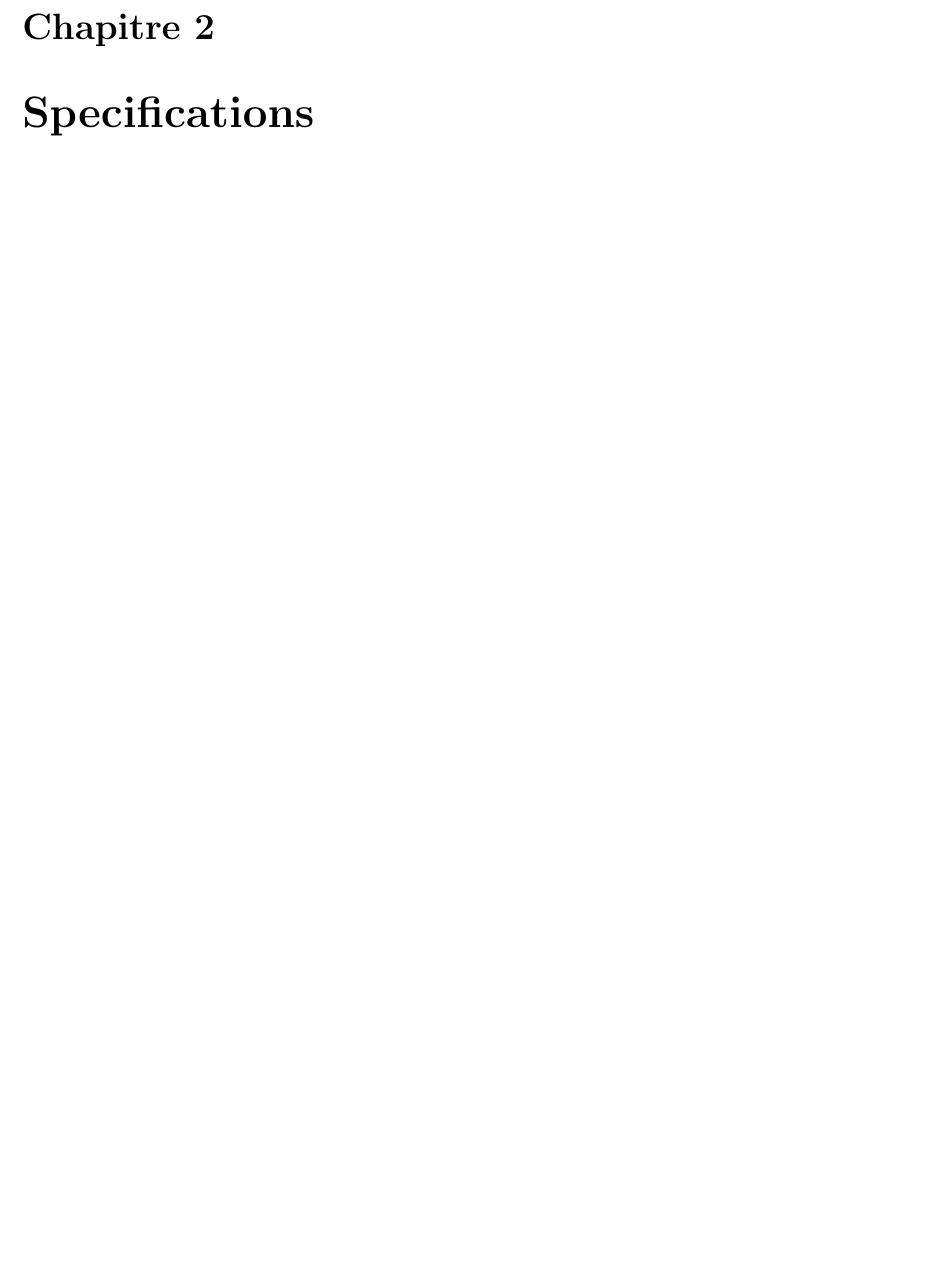
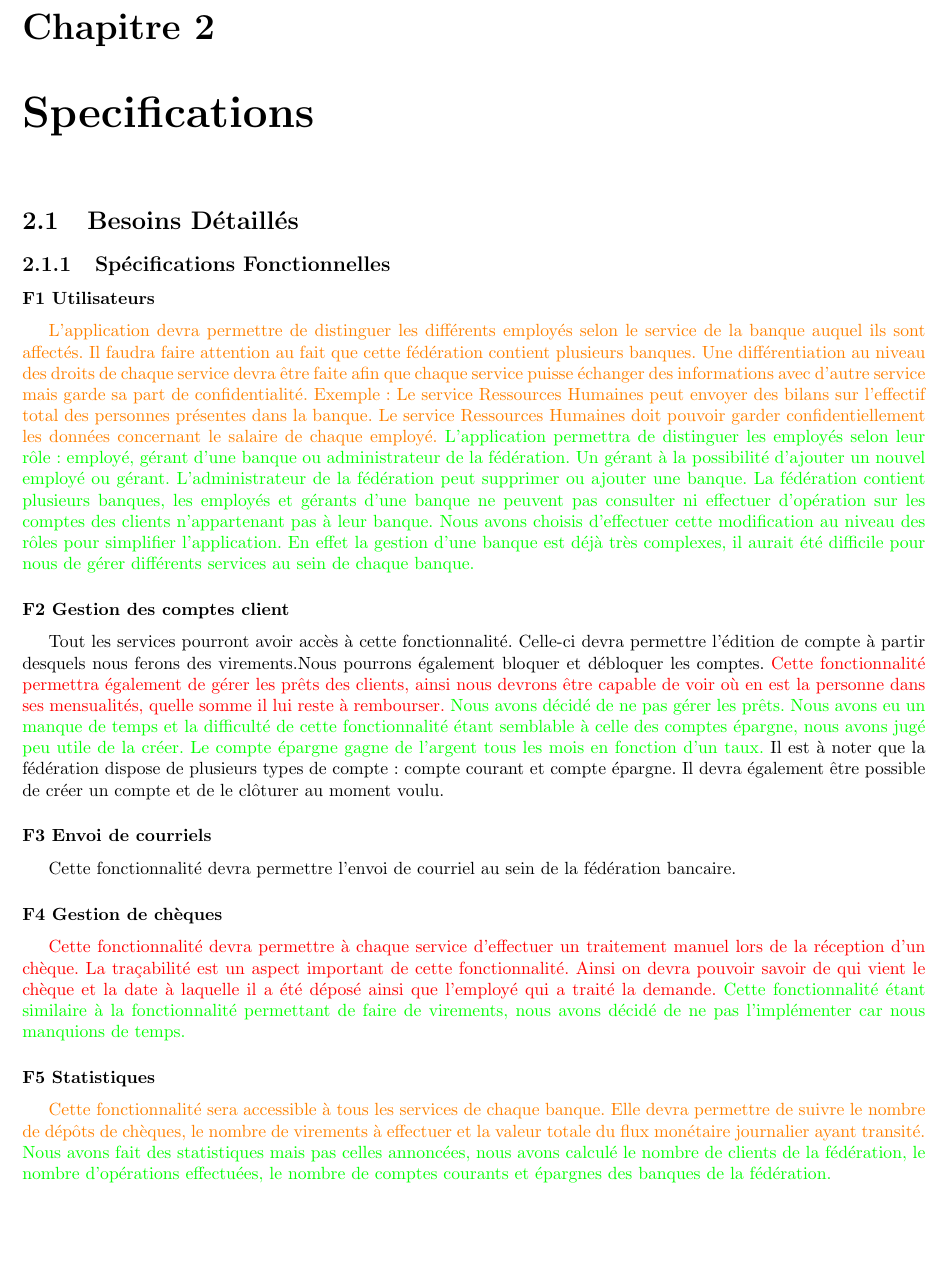
Before and after one commit to kylejumpen/Banque-Leriche, a LaTeX document (documentation/Rapport.tex): part of page 4 of 8, cut so that both start at the same text. Compiled offline with pdfLaTeX.

Commit message:
debut spec

```diff
--- a/documentation/Rapport.tex
+++ b/documentation/Rapport.tex
@@ -31,6 +31,38 @@
 %	Pour finir, cette application devra pouvoir fonctionner sous windows et Linux et fonctionnera par le biais d'une architecture client/serveur dans laquelle les clients seront les postes et le serveur sera une unique unité centrale par banque.
 
 \chapter{Specifications}
+\section{Besoins Détaillés}
+
+\subsection{Spécifications Fonctionnelles}
+
+\subsubsection{F1 Utilisateurs}
+
+
+{\color{orange}{L’application devra permettre de distinguer les différents employés selon le service de la banque auquel ils sont affectés. Il faudra faire attention au fait que cette fédération contient plusieurs banques. Une différentiation au niveau des droits de chaque service devra être faite afin que chaque service puisse échanger des informations avec d’autre service mais garde sa part de confidentialité. Exemple : Le service Ressources Humaines peut envoyer des bilans sur l’effectif total des personnes présentes dans la banque. Le service Ressources Humaines doit pouvoir garder confidentiellement les données concernant le salaire de chaque employé.}}
+{\color{green}{L'application permettra de distinguer les employés selon leur rôle: employé, gérant d'une banque ou administrateur de la fédération. Un gérant à la possibilité d'ajouter un nouvel employé ou gérant. L'administrateur de la fédération peut supprimer ou ajouter une banque. La fédération contient plusieurs banques, les
+employés et gérants d'une banque ne peuvent pas consulter ni effectuer d'opération sur les comptes des clients n'appartenant pas à leur banque. Nous avons choisis d'effectuer
+cette modification au niveau des rôles pour simplifier l'application. En effet la gestion d'une banque est déjà très complexes, il aurait été difficile pour nous de gérer différents services au sein de chaque banque.}}
+
+
+\subsubsection{F2 Gestion des comptes client}
+
+Tout les services pourront avoir accès à cette fonctionnalité. Celle-ci devra permettre l’édition de compte à partir desquels nous ferons des virements.Nous pourrons également bloquer et débloquer les comptes. {\color{red}{Cette fonctionnalité permettra également de gérer les prêts des clients, ainsi nous devrons être capable de voir où en est la personne dans ses mensualités, quelle somme il lui reste à rembourser.}} {\color{green}{Nous avons décidé de ne pas gérer les prêts. Nous avons eu un manque de temps et la difficulté de cette fonctionnalité étant semblable à celle des comptes épargne, nous avons jugé peu utile de la créer. Le compte épargne gagne de l'argent tous les mois en fonction d'un taux.}} Il est à noter que la fédération dispose de plusieurs types de compte : compte courant et compte épargne. Il devra également être possible de créer un compte et de le clôturer au moment voulu.
+
+\subsubsection{F3 Envoi de courriels}
+
+Cette fonctionnalité devra permettre l’envoi de courriel au sein de la fédération bancaire.
+
+\subsubsection{F4 Gestion de chèques}
+
+{\color{red}{Cette fonctionnalité devra permettre à chaque service d’effectuer un traitement manuel lors de la réception d’un chèque. La traçabilité est un aspect important de cette fonctionnalité. Ainsi on devra pouvoir savoir de qui vient le chèque et la date à laquelle il a été déposé ainsi que l’employé qui a traité la demande.}}
+{\color{green}{Cette fonctionnalité étant similaire à la fonctionnalité permettant de faire de virements, nous avons décidé de ne pas l'implémenter car nous manquions de temps.}}
+
+\subsubsection{F5 Statistiques}
+
+{\color{orange}{Cette fonctionnalité sera accessible à tous les services de chaque banque. Elle devra permettre de suivre le nombre de dépôts de chèques, le nombre de virements à effectuer et la valeur totale du flux monétaire journalier ayant transité.}}
+{\color{green}{Nous avons fait des statistiques mais pas celles annoncées, nous avons calculé le nombre de clients de la fédération, le nombre d'opérations effectuées, le nombre de comptes courants et épargnes des banques de la fédération.}}
+
+
 
 
 \chapter{Conception préliminaire}
```
